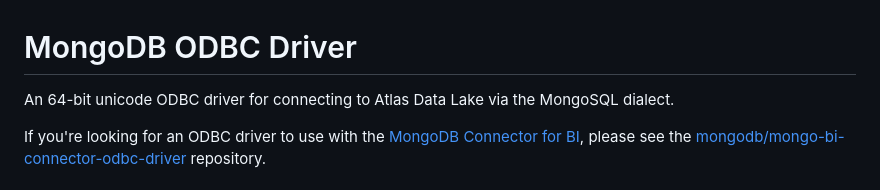
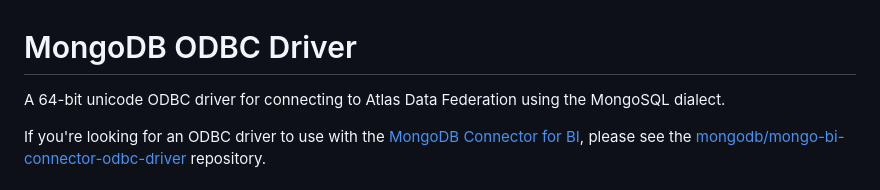
Before and after one commit to mongodb/mongo-odbc-driver, a Markdown page: README.md, the part around the change. Rendered like a GitHub page.

Commit message:
Update README.md with review suggestion
Co-authored-by: Nathan Leniz <nathan.leniz@mongodb.com>

```diff
--- a/README.md
+++ b/README.md
@@ -1,6 +1,6 @@
 # MongoDB ODBC Driver
 
-An 64-bit unicode ODBC driver for connecting to Atlas Data Lake via the MongoSQL dialect.
+A 64-bit unicode ODBC driver for connecting to Atlas Data Federation using the MongoSQL dialect.
 
 If you're looking for an ODBC driver to use with the [MongoDB
 Connector for BI](https://docs.mongodb.com/bi-connector/current/),
```
